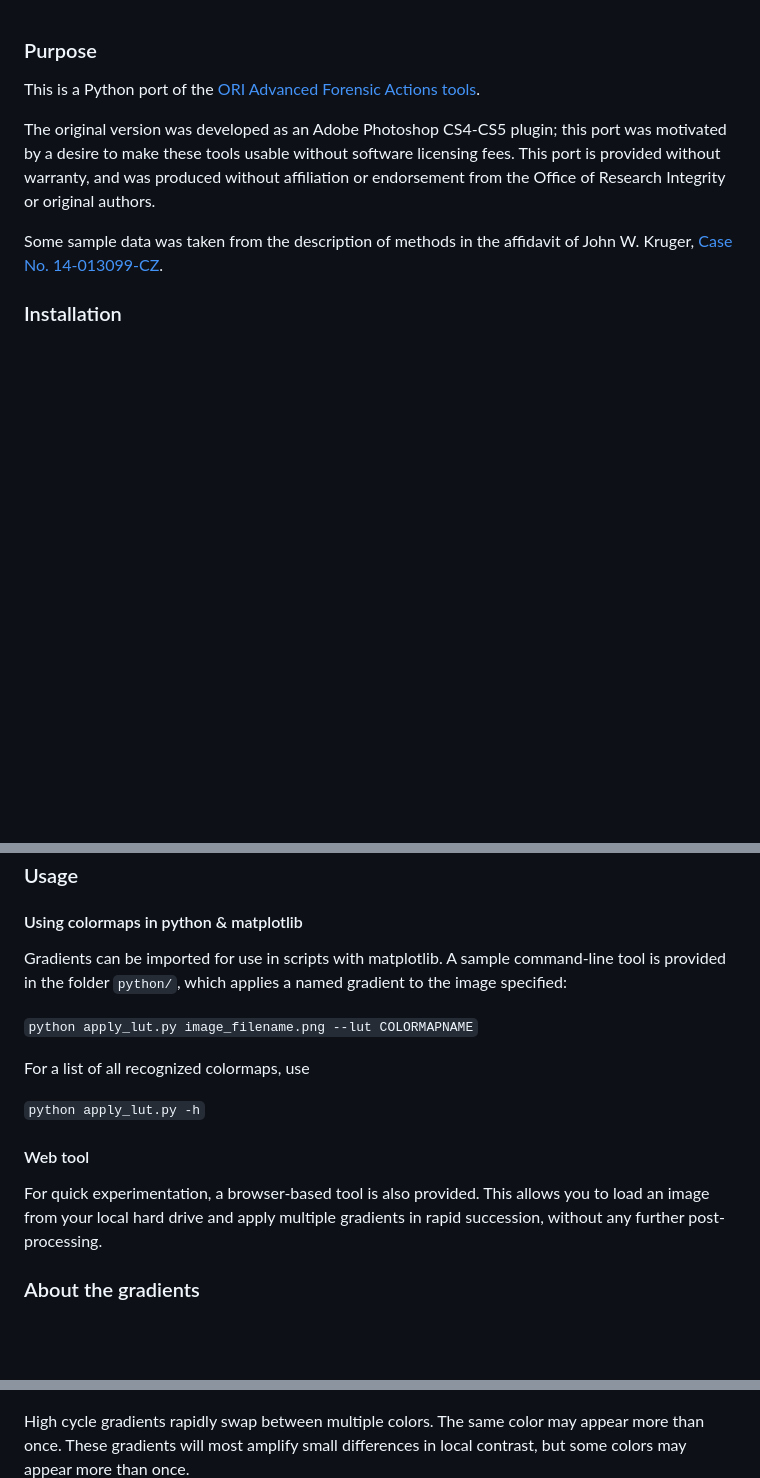
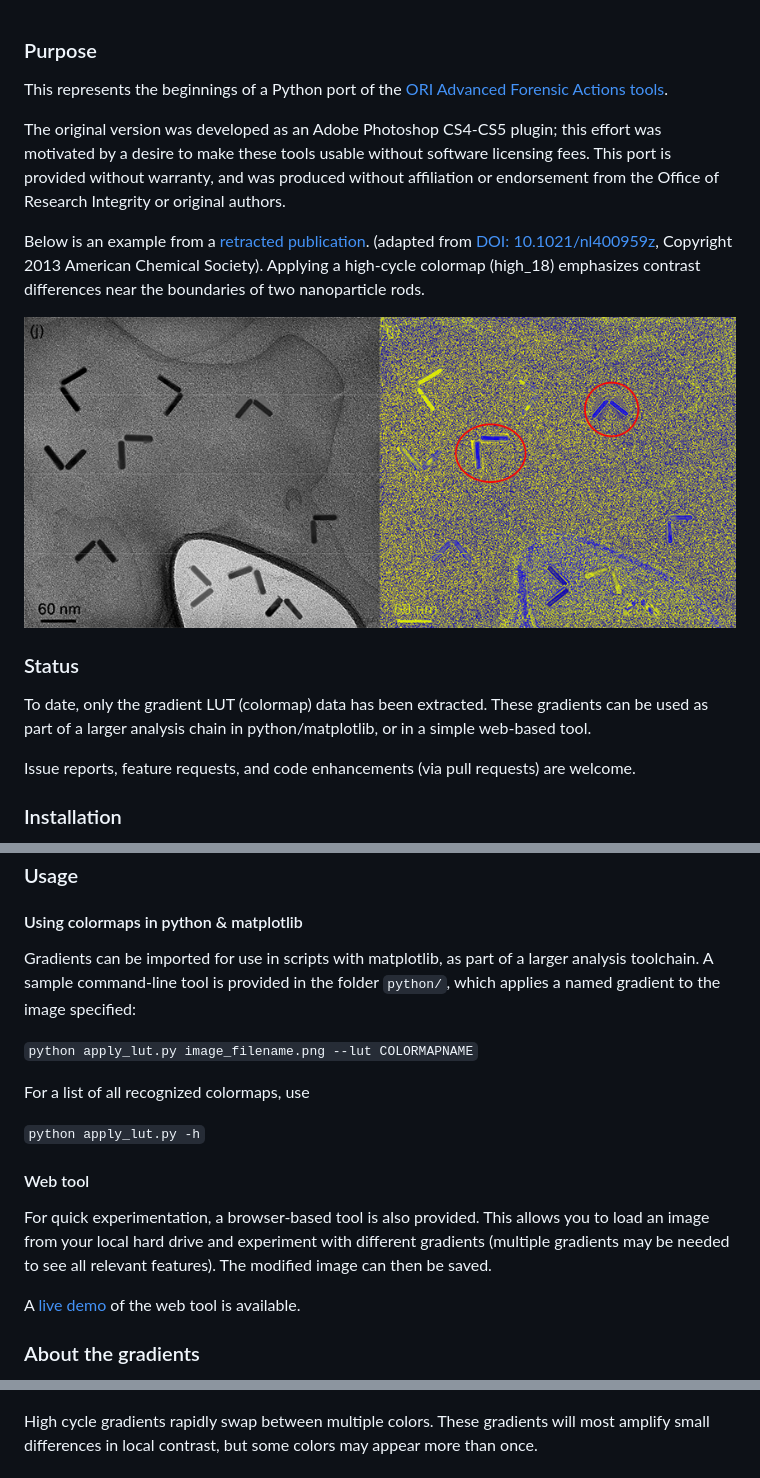
Before and after one commit to abought/ori_openforensicactions, a Markdown page: README.md, 3 parts joined by grey strips. Rendered like a GitHub page; pictures changed too: nano_sample.png (added); blank space fills up the shorter version.

Commit message:
Expanded readme documentation

```diff
--- a/README.md
+++ b/README.md
@@ -1,14 +1,29 @@
 ### Purpose
-This is a Python port of the [ORI Advanced Forensic Actions tools](http://ori.hhs.gov/advanced-forensic-actions).
+This represents the beginnings of a Python port of the
+[ORI Advanced Forensic Actions tools](http://ori.hhs.gov/advanced-forensic-actions).
 
 The original version was developed as an Adobe Photoshop CS4-CS5 plugin;
-this port was motivated by a desire to make these tools usable without
+this effort was motivated by a desire to make these tools usable without
 software licensing fees.
 This port is provided without warranty, and was produced without affiliation
 or endorsement from the Office of Research Integrity or original authors.
 
-Some sample data was taken from the description of methods in the affidavit of
-John W. Kruger, [Case No. 14-013099-CZ](http://retractionwatch.com/wp-content/uploads/2014/12/2014.12.10-PubPeer-Motion-to-Quash-Ex-B-Krueger-Affidavit.pdf).
+Below is an example from a
+[retracted publication](http://retractionwatch.com/2013/08/16/nano-letters-retracts-chopstick-nanorod-paper-questioned-this-week-on-chemistry-blogs/).
+(adapted from [DOI: 10.1021/nl400959z](http://dx.doi.org/10.1021/nl400959z), Copyright 2013 American Chemical Society).
+Applying a high-cycle colormap (high_18) emphasizes contrast differences
+near the boundaries of two nanoparticle rods.
+
+![Nanoparticle TEM image](nano_sample.png)
+
+
+### Status
+To date, only the gradient LUT (colormap) data has been extracted.
+These gradients can be used as part of a larger analysis chain in
+python/matplotlib, or in a simple web-based tool.
+
+Issue reports, feature requests, and code enhancements (via pull requests)
+are welcome.
 
 ### Installation
 The user must have Python 2.7 or 3.x installed on their computer.
@@ -21,9 +36,9 @@ relevant project websites.
 
 ### Usage
 #### Using colormaps in python & matplotlib
-Gradients can be imported for use in scripts with matplotlib. A sample
-command-line tool is provided in the folder `python/`, which applies a
-named gradient to the image specified:
+Gradients can be imported for use in scripts with matplotlib, as part of a
+larger analysis toolchain. A sample command-line tool is provided in the
+folder `python/`, which applies a named gradient to the image specified:
 
 `python apply_lut.py image_filename.png --lut COLORMAPNAME`
 
@@ -33,8 +48,11 @@ For a list of all recognized colormaps, use
 
 #### Web tool
 For quick experimentation, a browser-based tool is also provided. This allows
-you to load an image from your local hard drive and apply multiple gradients
-in rapid succession, without any further post-processing.
+you to load an image from your local hard drive and experiment with different
+gradients (multiple gradients may be needed to see all relevant features). The modified image
+can then be saved.
+
+A [live demo](http://occsci.com/tools/recolor/) of the web tool is available.
 
 ### About the gradients
 Low Cycle Gradients feature a slow transition from one color to another.
@@ -43,7 +61,7 @@ Low Cycle Gradients feature a slow transition from one color to another.
 Mid Cycle Gradients transition between several colors over a broad range.
 ![Mid cycle gradients](mid_cycle.png)
 
-High cycle gradients rapidly swap between multiple colors. The same color may
-appear more than once. These gradients will most amplify small differences
-in local contrast, but some colors may appear more than once.
+High cycle gradients rapidly swap between multiple colors. These gradients
+will most amplify small differences in local contrast, but some colors may
+appear more than once.
 ![High cycle gradients](high_cycle.png)
```
Also changed, not shown: other parts of README.md (+15 -0 lines).
